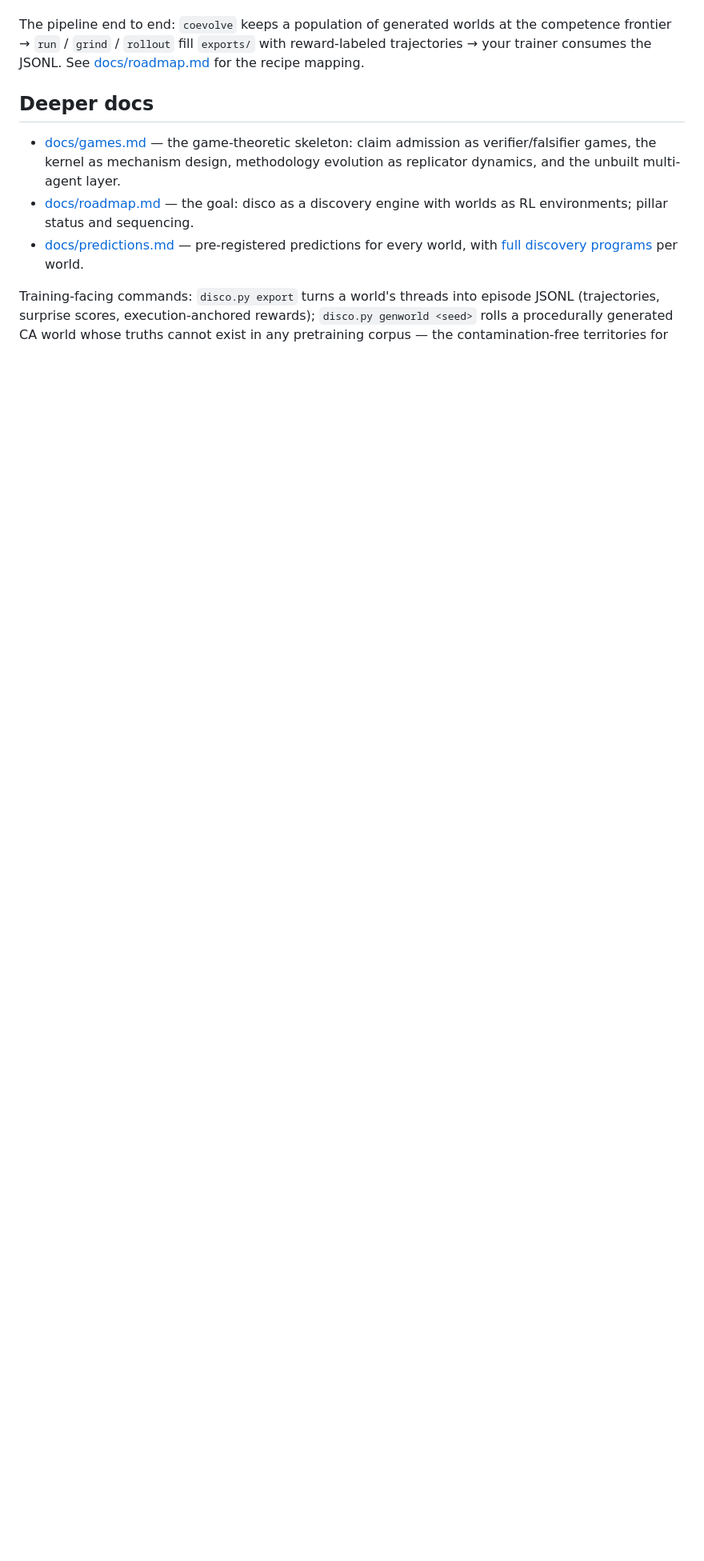
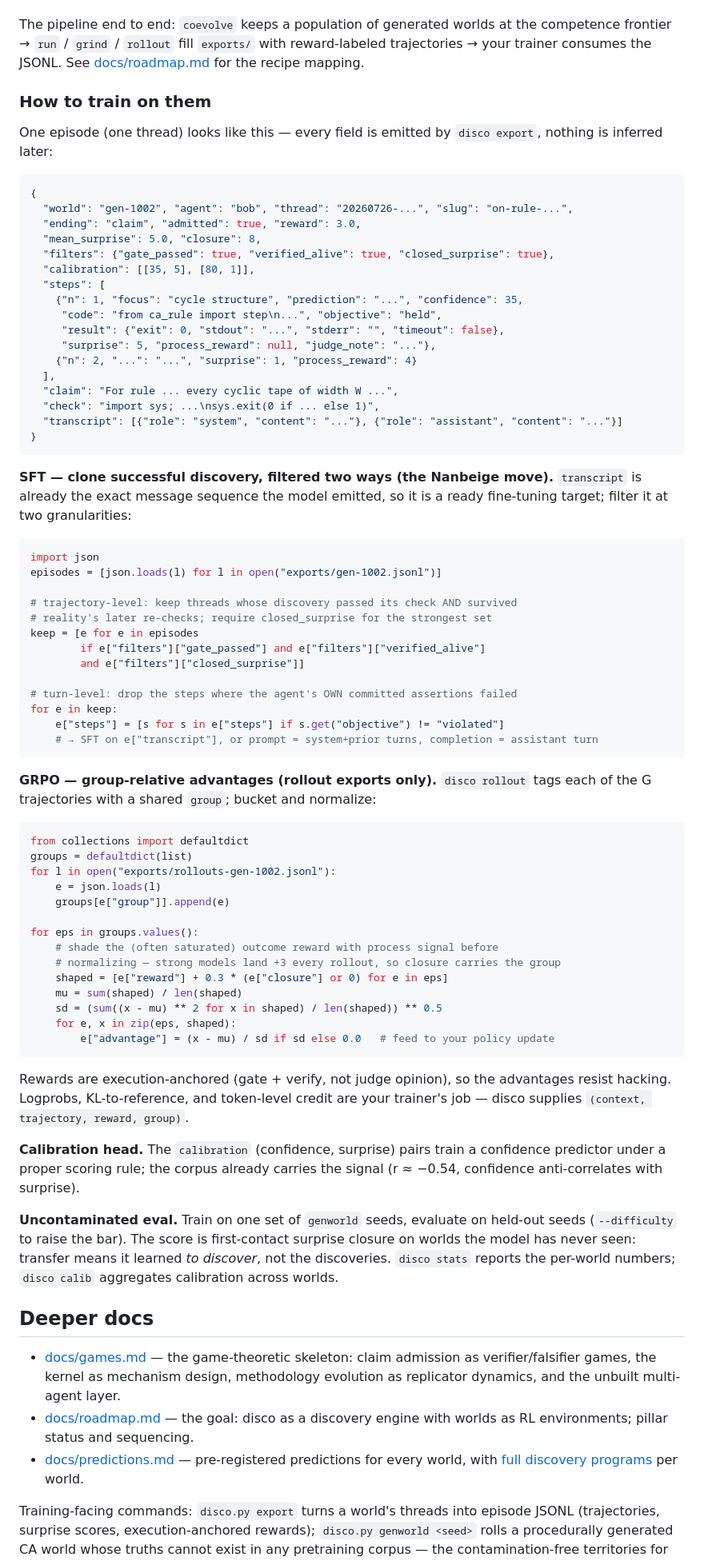
Before and after one commit to tfius/disco, a Markdown page: README.md, the part around the change. Shown at 80% size. Drawn GitHub-style; blank space fills up the shorter version.

Commit message:
README: concrete "how to train" recipes against the real episode schema
The training section described what an episode contains but never how
to consume it. Add the exact exported JSON shape plus runnable recipes:
two-level SFT filtering (trajectory gate_passed/verified_alive/
closed_surprise, then per-turn drop of objective==violated steps),
GRPO group bucketing with process-shaded reward normalization (the
saturation lesson applied), a calibration head from the confidence/
surprise pairs, and the held-out-generated-world eval protocol. All
field names match kernel/export.py output.

Co-Authored-By: Claude Fable 5 <noreply@anthropic.com>

````diff
--- a/README.md
+++ b/README.md
@@ -298,6 +298,85 @@ the competence frontier → `run` / `grind` / `rollout` fill `exports/` with
 reward-labeled trajectories → your trainer consumes the JSONL. See
 [docs/roadmap.md](docs/roadmap.md) for the recipe mapping.
 
+### How to train on them
+
+One episode (one thread) looks like this — every field is emitted by
+`disco export`, nothing is inferred later:
+
+```json
+{
+  "world": "gen-1002", "agent": "bob", "thread": "20260726-...", "slug": "on-rule-...",
+  "ending": "claim", "admitted": true, "reward": 3.0,
+  "mean_surprise": 5.0, "closure": 8,
+  "filters": {"gate_passed": true, "verified_alive": true, "closed_surprise": true},
+  "calibration": [[35, 5], [80, 1]],
+  "steps": [
+    {"n": 1, "focus": "cycle structure", "prediction": "...", "confidence": 35,
+     "code": "from ca_rule import step\n...", "objective": "held",
+     "result": {"exit": 0, "stdout": "...", "stderr": "", "timeout": false},
+     "surprise": 5, "process_reward": null, "judge_note": "..."},
+    {"n": 2, "...": "...", "surprise": 1, "process_reward": 4}
+  ],
+  "claim": "For rule ... every cyclic tape of width W ...",
+  "check": "import sys; ...\nsys.exit(0 if ... else 1)",
+  "transcript": [{"role": "system", "content": "..."}, {"role": "assistant", "content": "..."}]
+}
+```
+
+**SFT — clone successful discovery, filtered two ways (the Nanbeige move).**
+`transcript` is already the exact message sequence the model emitted, so it is
+a ready fine-tuning target; filter it at two granularities:
+
+```python
+import json
+episodes = [json.loads(l) for l in open("exports/gen-1002.jsonl")]
+
+# trajectory-level: keep threads whose discovery passed its check AND survived
+# reality's later re-checks; require closed_surprise for the strongest set
+keep = [e for e in episodes
+        if e["filters"]["gate_passed"] and e["filters"]["verified_alive"]
+        and e["filters"]["closed_surprise"]]
+
+# turn-level: drop the steps where the agent's OWN committed assertions failed
+for e in keep:
+    e["steps"] = [s for s in e["steps"] if s.get("objective") != "violated"]
+    # → SFT on e["transcript"], or prompt = system+prior turns, completion = assistant turn
+```
+
+**GRPO — group-relative advantages (rollout exports only).** `disco rollout`
+tags each of the G trajectories with a shared `group`; bucket and normalize:
+
+```python
+from collections import defaultdict
+groups = defaultdict(list)
+for l in open("exports/rollouts-gen-1002.jsonl"):
+    e = json.loads(l)
+    groups[e["group"]].append(e)
+
+for eps in groups.values():
+    # shade the (often saturated) outcome reward with process signal before
+    # normalizing — strong models land +3 every rollout, so closure carries the group
+    shaped = [e["reward"] + 0.3 * (e["closure"] or 0) for e in eps]
+    mu = sum(shaped) / len(shaped)
+    sd = (sum((x - mu) ** 2 for x in shaped) / len(shaped)) ** 0.5
+    for e, x in zip(eps, shaped):
+        e["advantage"] = (x - mu) / sd if sd else 0.0   # feed to your policy update
+```
+
+Rewards are execution-anchored (gate + verify, not judge opinion), so the
+advantages resist hacking. Logprobs, KL-to-reference, and token-level credit
+are your trainer's job — disco supplies `(context, trajectory, reward, group)`.
+
+**Calibration head.** The `calibration` (confidence, surprise) pairs train a
+confidence predictor under a proper scoring rule; the corpus already carries the
+signal (r ≈ −0.54, confidence anti-correlates with surprise).
+
+**Uncontaminated eval.** Train on one set of `genworld` seeds, evaluate on
+held-out seeds (`--difficulty` to raise the bar). The score is first-contact
+surprise closure on worlds the model has never seen: transfer means it learned
+*to discover*, not the discoveries. `disco stats` reports the per-world numbers;
+`disco calib` aggregates calibration across worlds.
+
 ## Deeper docs
 
 - [docs/games.md](docs/games.md) — the game-theoretic skeleton: claim admission
````
